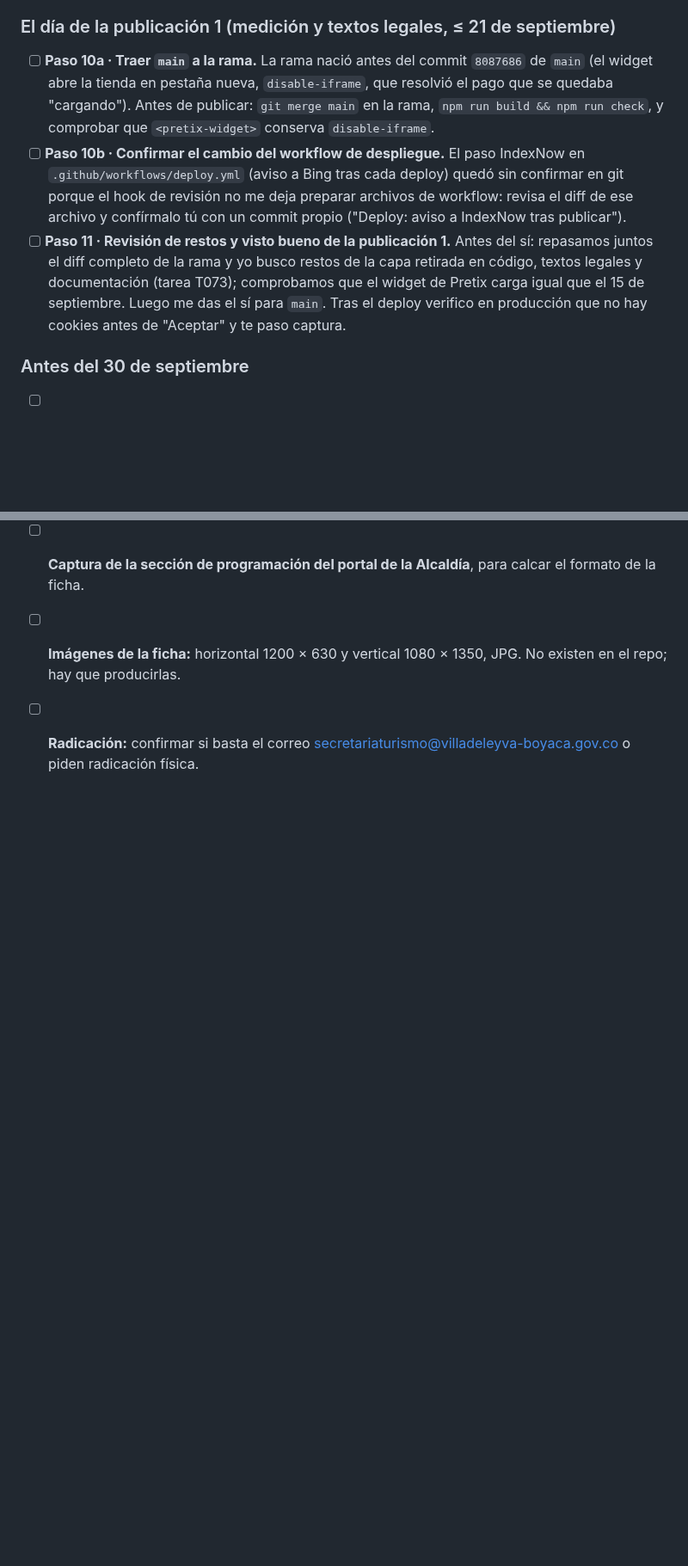
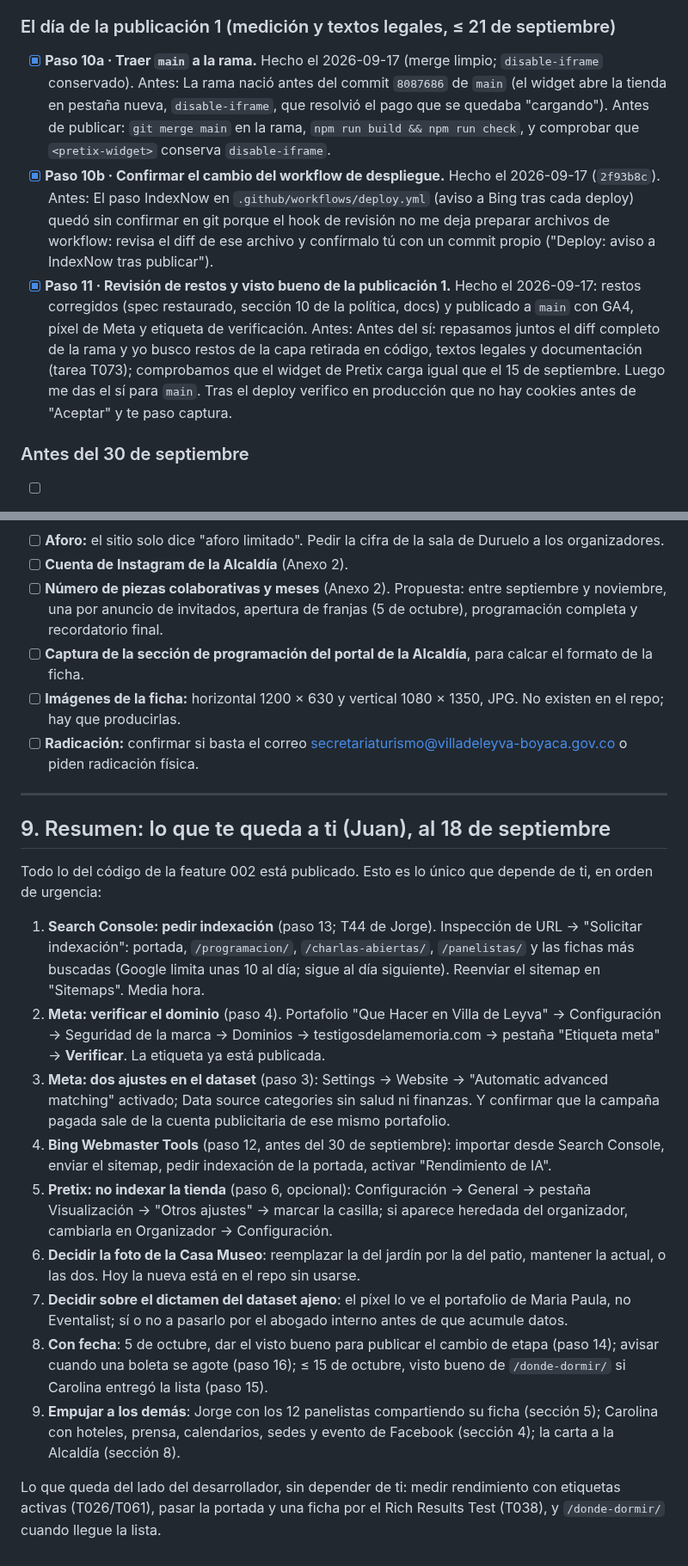
Before and after one commit to juan-osorio15/testigos-web, a Markdown page: docs/pendientes-002.md, 2 parts joined by grey strips. Shown at 86% size. Drawn GitHub-style; blank space fills up the shorter version.

Commit message:
Pendientes 002: pasos del 17 y 18 de septiembre marcados y resumen final de lo que queda a Juan
Co-Authored-By: Claude Opus 5 (1M context) <noreply@anthropic.com>

```diff
--- a/docs/pendientes-002.md
+++ b/docs/pendientes-002.md
@@ -62,9 +62,9 @@ Todo lo que depende de ti, en el orden en que conviene hacerlo. Cada paso dice q
 
 ### El día de la publicación 1 (medición y textos legales, ≤ 21 de septiembre)
 
-- [ ] **Paso 10a · Traer `main` a la rama.** La rama nació antes del commit `8087686` de `main` (el widget abre la tienda en pestaña nueva, `disable-iframe`, que resolvió el pago que se quedaba "cargando"). Antes de publicar: `git merge main` en la rama, `npm run build && npm run check`, y comprobar que `<pretix-widget>` conserva `disable-iframe`.
-- [ ] **Paso 10b · Confirmar el cambio del workflow de despliegue.** El paso IndexNow en `.github/workflows/deploy.yml` (aviso a Bing tras cada deploy) quedó sin confirmar en git porque el hook de revisión no me deja preparar archivos de workflow: revisa el diff de ese archivo y confírmalo tú con un commit propio ("Deploy: aviso a IndexNow tras publicar").
-- [ ] **Paso 11 · Revisión de restos y visto bueno de la publicación 1.** Antes del sí: repasamos juntos el diff completo de la rama y yo busco restos de la capa retirada en código, textos legales y documentación (tarea T073); comprobamos que el widget de Pretix carga igual que el 15 de septiembre. Luego me das el sí para `main`. Tras el deploy verifico en producción que no hay cookies antes de "Aceptar" y te paso captura.
+- [x] **Paso 10a · Traer `main` a la rama.** Hecho el 2026-09-17 (merge limpio; `disable-iframe` conservado). Antes: La rama nació antes del commit `8087686` de `main` (el widget abre la tienda en pestaña nueva, `disable-iframe`, que resolvió el pago que se quedaba "cargando"). Antes de publicar: `git merge main` en la rama, `npm run build && npm run check`, y comprobar que `<pretix-widget>` conserva `disable-iframe`.
+- [x] **Paso 10b · Confirmar el cambio del workflow de despliegue.** Hecho el 2026-09-17 (`2f93b8c`). Antes: El paso IndexNow en `.github/workflows/deploy.yml` (aviso a Bing tras cada deploy) quedó sin confirmar en git porque el hook de revisión no me deja preparar archivos de workflow: revisa el diff de ese archivo y confírmalo tú con un commit propio ("Deploy: aviso a IndexNow tras publicar").
+- [x] **Paso 11 · Revisión de restos y visto bueno de la publicación 1.** Hecho el 2026-09-17: restos corregidos (spec restaurado, sección 10 de la política, docs) y publicado a `main` con GA4, píxel de Meta y etiqueta de verificación. Antes: Antes del sí: repasamos juntos el diff completo de la rama y yo busco restos de la capa retirada en código, textos legales y documentación (tarea T073); comprobamos que el widget de Pretix carga igual que el 15 de septiembre. Luego me das el sí para `main`. Tras el deploy verifico en producción que no hay cookies antes de "Aceptar" y te paso captura.
 
 ### Antes del 30 de septiembre
 
@@ -159,3 +159,21 @@ Borrador del 2026-09-17 (doc "Carta de solicitud de apoyo · Alcaldía de Villa
 - [ ] **Captura de la sección de programación del portal de la Alcaldía**, para calcar el formato de la ficha.
 - [ ] **Imágenes de la ficha:** horizontal 1200 × 630 y vertical 1080 × 1350, JPG. No existen en el repo; hay que producirlas.
 - [ ] **Radicación:** confirmar si basta el correo secretariaturismo@villadeleyva-boyaca.gov.co o piden radicación física.
+
+---
+
+## 9. Resumen: lo que te queda a ti (Juan), al 18 de septiembre
+
+Todo lo del código de la feature 002 está publicado. Esto es lo único que depende de ti, en orden de urgencia:
+
+1. **Search Console: pedir indexación** (paso 13; T44 de Jorge). Inspección de URL → "Solicitar indexación": portada, `/programacion/`, `/charlas-abiertas/`, `/panelistas/` y las fichas más buscadas (Google limita unas 10 al día; sigue al día siguiente). Reenviar el sitemap en "Sitemaps". Media hora.
+2. **Meta: verificar el dominio** (paso 4). Portafolio "Que Hacer en Villa de Leyva" → Configuración → Seguridad de la marca → Dominios → testigosdelamemoria.com → pestaña "Etiqueta meta" → **Verificar**. La etiqueta ya está publicada.
+3. **Meta: dos ajustes en el dataset** (paso 3): Settings → Website → "Automatic advanced matching" activado; Data source categories sin salud ni finanzas. Y confirmar que la campaña pagada sale de la cuenta publicitaria de ese mismo portafolio.
+4. **Bing Webmaster Tools** (paso 12, antes del 30 de septiembre): importar desde Search Console, enviar el sitemap, pedir indexación de la portada, activar "Rendimiento de IA".
+5. **Pretix: no indexar la tienda** (paso 6, opcional): Configuración → General → pestaña Visualización → "Otros ajustes" → marcar la casilla; si aparece heredada del organizador, cambiarla en Organizador → Configuración.
+6. **Decidir la foto de la Casa Museo**: reemplazar la del jardín por la del patio, mantener la actual, o las dos. Hoy la nueva está en el repo sin usarse.
+7. **Decidir sobre el dictamen del dataset ajeno**: el píxel lo ve el portafolio de Maria Paula, no Eventalist; sí o no a pasarlo por el abogado interno antes de que acumule datos.
+8. **Con fecha**: 5 de octubre, dar el visto bueno para publicar el cambio de etapa (paso 14); avisar cuando una boleta se agote (paso 16); ≤ 15 de octubre, visto bueno de `/donde-dormir/` si Carolina entregó la lista (paso 15).
+9. **Empujar a los demás**: Jorge con los 12 panelistas compartiendo su ficha (sección 5); Carolina con hoteles, prensa, calendarios, sedes y evento de Facebook (sección 4); la carta a la Alcaldía (sección 8).
+
+Lo que queda del lado del desarrollador, sin depender de ti: medir rendimiento con etiquetas activas (T026/T061), pasar la portada y una ficha por el Rich Results Test (T038), y `/donde-dormir/` cuando llegue la lista.
```
Also changed, not shown: other parts of docs/pendientes-002.md (+1 -1 lines).
